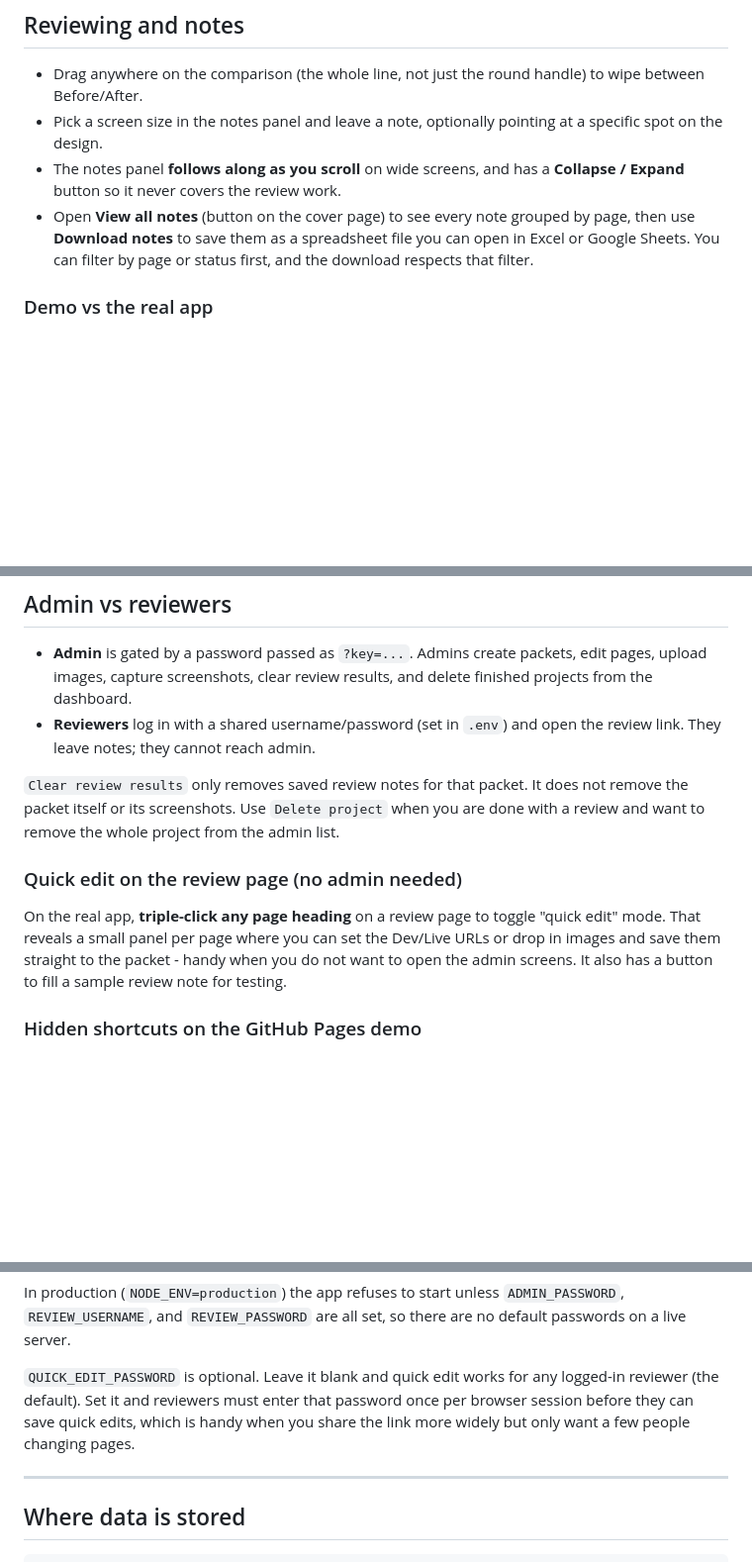
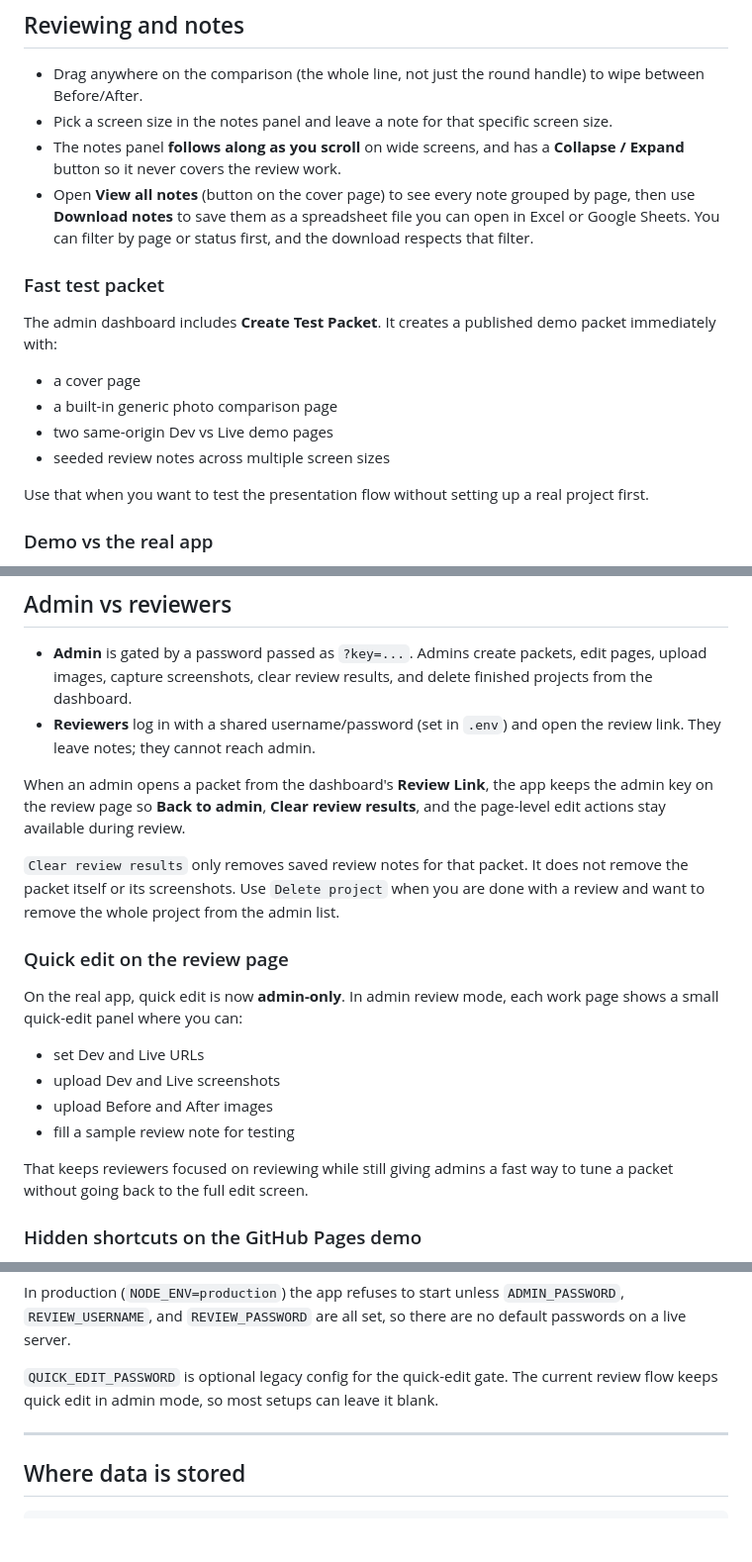
Before and after one commit to jtripppiie/piie-website-reviewer, a Markdown page: README.md, 3 parts joined by grey strips. Shown at 99% size. Drawn GitHub-style; blank space fills up the shorter version.

Commit message:
Update README for review flow

```diff
--- a/README.md
+++ b/README.md
@@ -75,14 +75,27 @@ true native size in a new tab.
 
 - Drag anywhere on the comparison (the whole line, not just the round handle) to
   wipe between Before/After.
-- Pick a screen size in the notes panel and leave a note, optionally pointing at
-  a specific spot on the design.
+- Pick a screen size in the notes panel and leave a note for that specific
+  screen size.
 - The notes panel **follows along as you scroll** on wide screens, and has a
   **Collapse / Expand** button so it never covers the review work.
 - Open **View all notes** (button on the cover page) to see every note grouped
   by page, then use **Download notes** to save them as a spreadsheet file you
   can open in Excel or Google Sheets. You can filter by page or status first,
   and the download respects that filter.
+
+### Fast test packet
+
+The admin dashboard includes **Create Test Packet**. It creates a published demo
+packet immediately with:
+
+- a cover page
+- a built-in generic photo comparison page
+- two same-origin Dev vs Live demo pages
+- seeded review notes across multiple screen sizes
+
+Use that when you want to test the presentation flow without setting up a real
+project first.
 
 ### Demo vs the real app
 
@@ -106,17 +119,26 @@ things differ on purpose:
 - **Reviewers** log in with a shared username/password (set in `.env`) and open
   the review link. They leave notes; they cannot reach admin.
 
+When an admin opens a packet from the dashboard's **Review Link**, the app keeps
+the admin key on the review page so **Back to admin**, **Clear review results**,
+and the page-level edit actions stay available during review.
+
 `Clear review results` only removes saved review notes for that packet. It does
 not remove the packet itself or its screenshots. Use `Delete project` when you
 are done with a review and want to remove the whole project from the admin list.
 
-### Quick edit on the review page (no admin needed)
+### Quick edit on the review page
 
-On the real app, **triple-click any page heading** on a review page to toggle
-"quick edit" mode. That reveals a small panel per page where you can set the
-Dev/Live URLs or drop in images and save them straight to the packet - handy
-when you do not want to open the admin screens. It also has a button to fill a
-sample review note for testing.
+On the real app, quick edit is now **admin-only**. In admin review mode, each
+work page shows a small quick-edit panel where you can:
+
+- set Dev and Live URLs
+- upload Dev and Live screenshots
+- upload Before and After images
+- fill a sample review note for testing
+
+That keeps reviewers focused on reviewing while still giving admins a fast way
+to tune a packet without going back to the full edit screen.
 
 ### Hidden shortcuts on the GitHub Pages demo
 
@@ -145,10 +167,9 @@ In production (`NODE_ENV=production`) the app refuses to start unless
 `ADMIN_PASSWORD`, `REVIEW_USERNAME`, and `REVIEW_PASSWORD` are all set, so there
 are no default passwords on a live server.
 
-`QUICK_EDIT_PASSWORD` is optional. Leave it blank and quick edit works for any
-logged-in reviewer (the default). Set it and reviewers must enter that password
-once per browser session before they can save quick edits, which is handy when
-you share the link more widely but only want a few people changing pages.
+`QUICK_EDIT_PASSWORD` is optional legacy config for the quick-edit gate. The
+current review flow keeps quick edit in admin mode, so most setups can leave it
+blank.
 
 ---
 
```
Also changed, not shown: other parts of README.md (+3 -0 lines).
